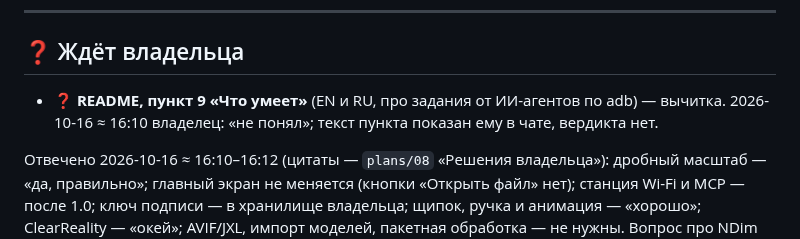
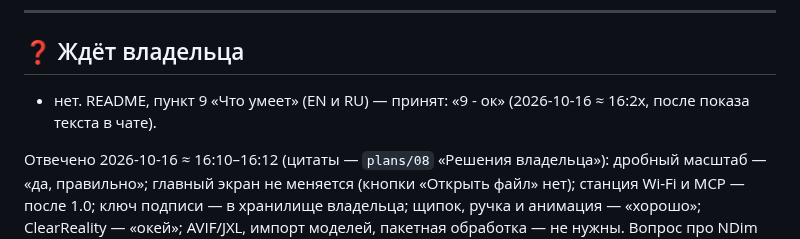
Before and after one commit to MikalaiKryvusha/KARTUN, a Markdown page: STATUS.md, the part around the change. Drawn GitHub-style.

```diff
--- a/STATUS.md
+++ b/STATUS.md
@@ -111,8 +111,7 @@ API для агентов по ADB (`plans/07`, фаза A: шаги 1–10 сд
 
 ## ❓ Ждёт владельца
 
-- ❓ **README, пункт 9 «Что умеет»** (EN и RU, про задания от ИИ-агентов по adb) — вычитка. 2026-10-16 ≈ 16:10 владелец: «не понял»;
-  текст пункта показан ему в чате, вердикта нет.
+- нет. README, пункт 9 «Что умеет» (EN и RU) — принят: «9 - ок» (2026-10-16 ≈ 16:2x, после показа текста в чате).
 
 Отвечено 2026-10-16 ≈ 16:10–16:12 (цитаты — `plans/08` «Решения владельца»): дробный масштаб — «да, правильно»; главный экран не
 меняется (кнопки «Открыть файл» нет); станция Wi-Fi и MCP — после 1.0; ключ подписи — в хранилище владельца; щипок, ручка и
```
Also changed, not shown: plans/08_release_1_0.md (+2 -1 lines).
